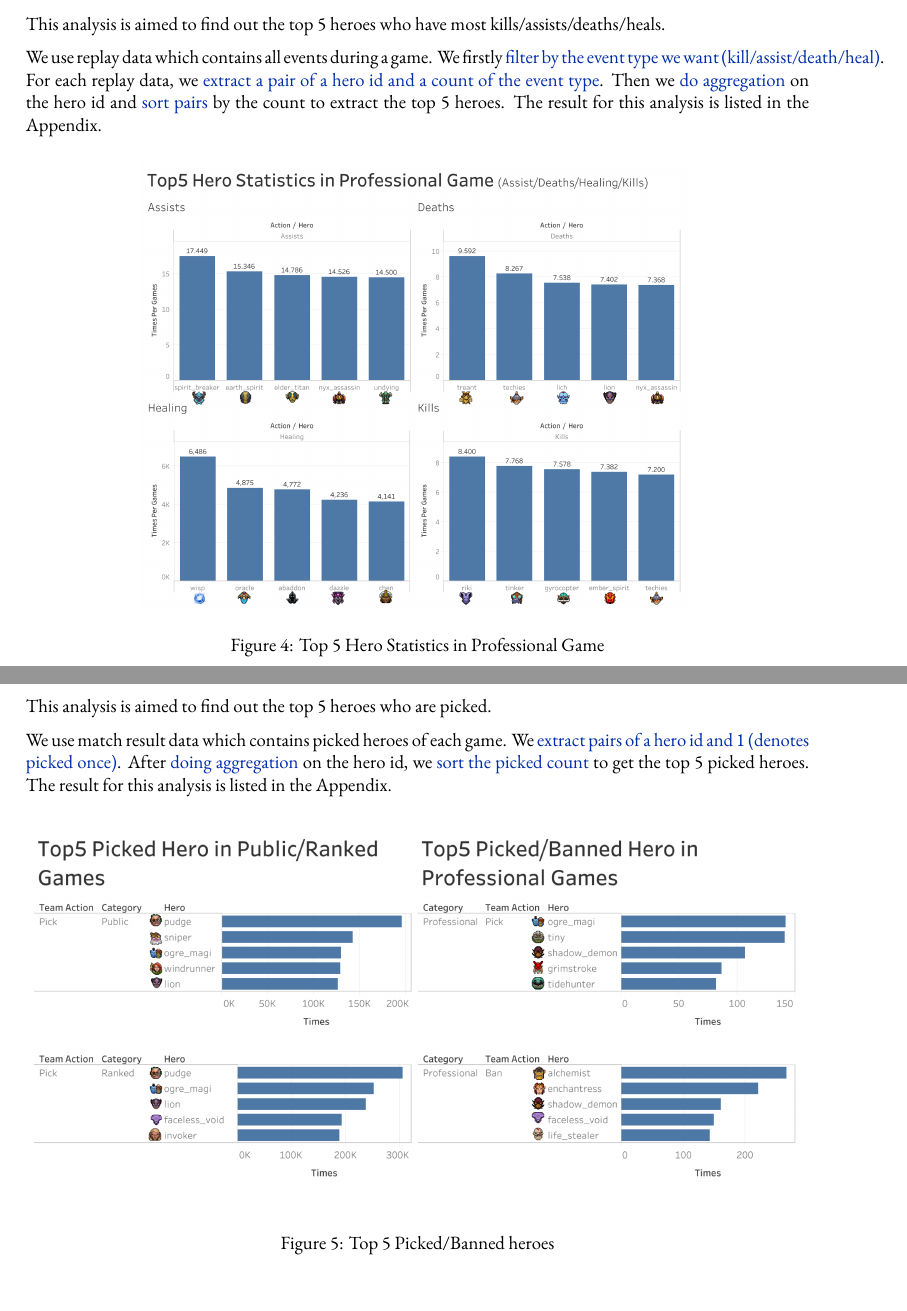
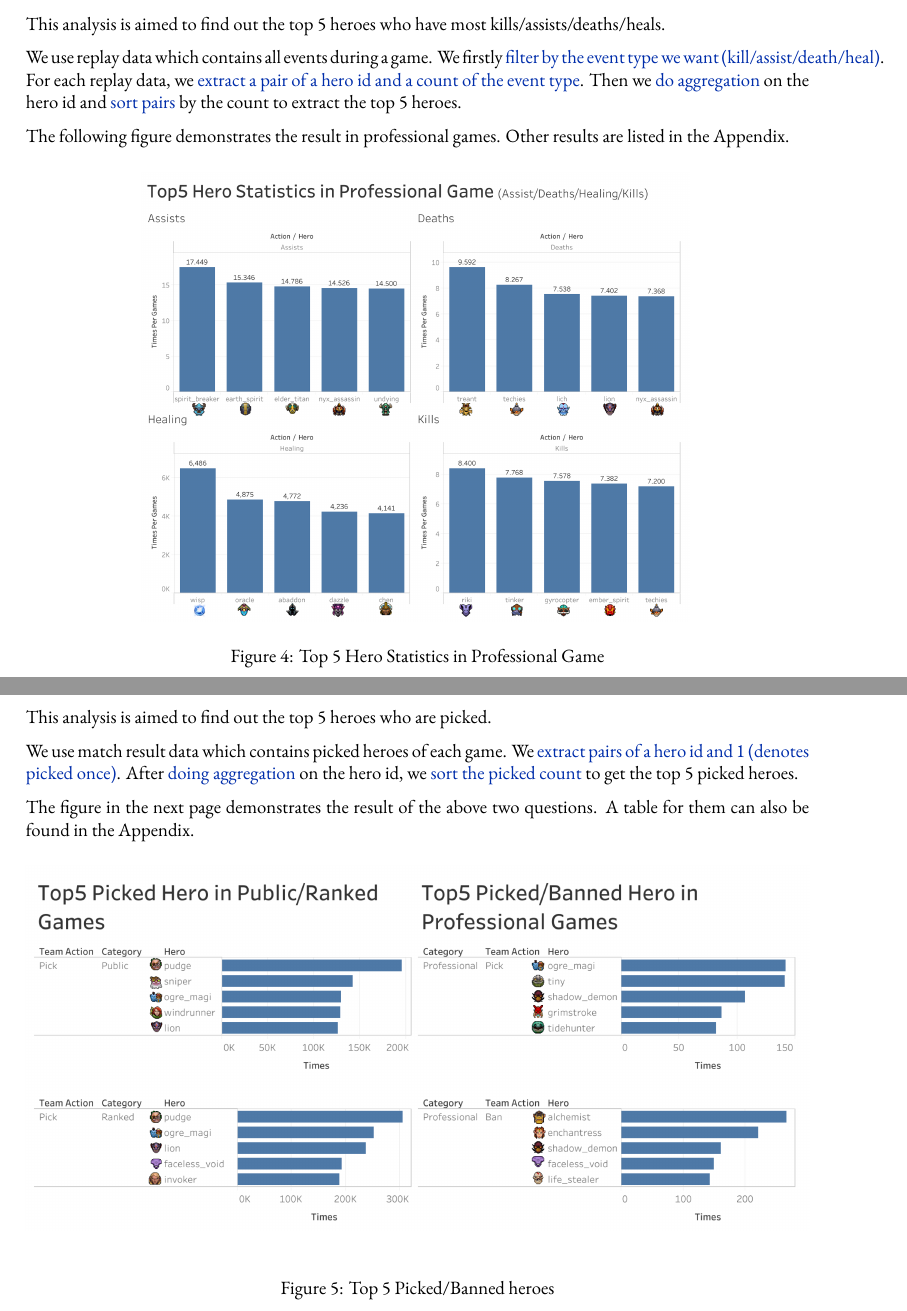
Before and after one commit to Vopaaz/big-data-psg-lgd, a LaTeX document (reports/proof-of-concept/write-up.tex): two parts of pages 10 and 11 of 27, joined at a grey line, cut so that both start at the same text. Compiled offline with XeLaTeX.

Commit message:
Add explanation for the figure

```diff
--- a/reports/proof-of-concept/write-up.tex
+++ b/reports/proof-of-concept/write-up.tex
@@ -411,7 +411,9 @@ This analysis is aimed to find out the average time of a game. We use the match
 
 This analysis is aimed to find out the heroes who have the top 20 damage rate and the heroes who have the bottom 20 damage/gold rate.
 
-We define the such rate of a hero as ``the damage to other heroes per gold gained by the hero". We use match result data which contains damage to other heroes, gold spent, and rest gold of each hero. For each match result, we \href{https://github.com/Vopaaz/big-data-psg-lgd/blob/master/src/main/scala/DamageRate.scala#L39-L41}{extract the 3tuple of a hero id, a total damage to other heroes, a total gained gold (addition of gold spend and rest gold)}. Then we do \href{https://github.com/Vopaaz/big-data-psg-lgd/blob/master/src/main/scala/DamageRate.scala#L42-L44}{an aggregation on the hero id and divide the damage by the gained gold to get pairs of a hero id and a damage/gold rate}. Finally, to get the top 20 heroes and the bottom 20 heroes, we can simply \href{https://github.com/Vopaaz/big-data-psg-lgd/blob/master/src/main/scala/DamageRate.scala#L47-L48}{sort pairs by the damage rate}. We list the result for this analysis in the Appendix.
+We define the such rate of a hero as ``the damage to other heroes per gold gained by the hero". We use match result data which contains damage to other heroes, gold spent, and rest gold of each hero. For each match result, we \href{https://github.com/Vopaaz/big-data-psg-lgd/blob/master/src/main/scala/DamageRate.scala#L39-L41}{extract the 3tuple of a hero id, a total damage to other heroes, a total gained gold (addition of gold spend and rest gold)}. Then we do \href{https://github.com/Vopaaz/big-data-psg-lgd/blob/master/src/main/scala/DamageRate.scala#L42-L44}{an aggregation on the hero id and divide the damage by the gained gold to get pairs of a hero id and a damage/gold rate}. Finally, to get the top 20 heroes and the bottom 20 heroes, we can simply \href{https://github.com/Vopaaz/big-data-psg-lgd/blob/master/src/main/scala/DamageRate.scala#L47-L48}{sort pairs by the damage rate}.
+
+The figure in the next page demonstrates the result. A table for this can also be found in the Appendix.
 
 \begin{figure}[H]
 \centering
@@ -451,7 +453,9 @@ To examine our guess, we \href{https://github.com/Vopaaz/big-data-psg-lgd/blob/m
 
 This analysis is aimed to find out the top 5 heroes who have most kills/assists/deaths/heals.
 
-We use replay data which contains all events during a game. We firstly \href{https://github.com/Vopaaz/big-data-psg-lgd/blob/master/src/main/scala/HeroMostStats.scala#L60}{filter by the event type we want (kill/assist/death/heal)}. For each replay data, we \href{https://github.com/Vopaaz/big-data-psg-lgd/blob/master/src/main/scala/HeroMostStats.scala#L61}{extract a pair of a hero id and a count of the event type}. Then we \href{https://github.com/Vopaaz/big-data-psg-lgd/blob/master/src/main/scala/HeroMostStats.scala#L62}{do aggregation} on the hero id and \href{https://github.com/Vopaaz/big-data-psg-lgd/blob/master/src/main/scala/HeroMostStats.scala#L65}{sort pairs} by the count to extract the top 5 heroes. The result for this analysis is listed in the Appendix.
+We use replay data which contains all events during a game. We firstly \href{https://github.com/Vopaaz/big-data-psg-lgd/blob/master/src/main/scala/HeroMostStats.scala#L60}{filter by the event type we want (kill/assist/death/heal)}. For each replay data, we \href{https://github.com/Vopaaz/big-data-psg-lgd/blob/master/src/main/scala/HeroMostStats.scala#L61}{extract a pair of a hero id and a count of the event type}. Then we \href{https://github.com/Vopaaz/big-data-psg-lgd/blob/master/src/main/scala/HeroMostStats.scala#L62}{do aggregation} on the hero id and \href{https://github.com/Vopaaz/big-data-psg-lgd/blob/master/src/main/scala/HeroMostStats.scala#L65}{sort pairs} by the count to extract the top 5 heroes.
+
+The following figure demonstrates the result in professional games. Other results are listed in the Appendix.
 
 \begin{figure}[H]
 \centering
@@ -470,7 +474,9 @@ We use match result data which contains banned heroes. We first filter games to
 
 This analysis is aimed to find out the top 5 heroes who are picked.
 
-We use match result data which contains picked heroes of each game. We \href{https://github.com/Vopaaz/big-data-psg-lgd/blob/master/src/main/scala/MostPick.scala#L34}{extract pairs of a hero id and 1 (denotes picked once)}. After \href{https://github.com/Vopaaz/big-data-psg-lgd/blob/master/src/main/scala/MostPick.scala#L35}{doing aggregation} on the hero id, we \href{https://github.com/Vopaaz/big-data-psg-lgd/blob/master/src/main/scala/MostPick.scala#L37}{sort the picked count} to get the top 5 picked heroes. The result for this analysis is listed in the Appendix.
+We use match result data which contains picked heroes of each game. We \href{https://github.com/Vopaaz/big-data-psg-lgd/blob/master/src/main/scala/MostPick.scala#L34}{extract pairs of a hero id and 1 (denotes picked once)}. After \href{https://github.com/Vopaaz/big-data-psg-lgd/blob/master/src/main/scala/MostPick.scala#L35}{doing aggregation} on the hero id, we \href{https://github.com/Vopaaz/big-data-psg-lgd/blob/master/src/main/scala/MostPick.scala#L37}{sort the picked count} to get the top 5 picked heroes.
+
+The figure in the next page demonstrates the result of the above two questions. A table for them can also be found in the Appendix.
 
 \begin{figure}[H]
 \centering
@@ -483,7 +489,9 @@ We use match result data which contains picked heroes of each game. We \href{htt
 
 These two analysis are aimed to find out the top 5 most used/purchased items.
 
-We use replay data in this analysis because it contains all events happen during a game. In Most Used Item analysis, we \href{https://github.com/Vopaaz/big-data-psg-lgd/blob/master/src/main/scala/MostUsedItem.scala#L38-L40}{filter events contained in replay data to get all 'use item' events}. Then we \href{https://github.com/Vopaaz/big-data-psg-lgd/blob/master/src/main/scala/MostUsedItem.scala#L41-L42}{do aggregation on the item id} to get the pairs of an item id and an item use count. Finally, we can get the top 5 most used items by \href{https://github.com/Vopaaz/big-data-psg-lgd/blob/master/src/main/scala/MostUsedItem.scala#L44}{sorting the pairs by the use count}. We have similar steps in \href{https://github.com/Vopaaz/big-data-psg-lgd/blob/master/src/main/scala/MostPurchasedItem.scala}{Most Purchased Item} analysis. The result for this analysis is listed in the Appendix.
+We use replay data in this analysis because it contains all events happen during a game. In Most Used Item analysis, we \href{https://github.com/Vopaaz/big-data-psg-lgd/blob/master/src/main/scala/MostUsedItem.scala#L38-L40}{filter events contained in replay data to get all 'use item' events}. Then we \href{https://github.com/Vopaaz/big-data-psg-lgd/blob/master/src/main/scala/MostUsedItem.scala#L41-L42}{do aggregation on the item id} to get the pairs of an item id and an item use count. Finally, we can get the top 5 most used items by \href{https://github.com/Vopaaz/big-data-psg-lgd/blob/master/src/main/scala/MostUsedItem.scala#L44}{sorting the pairs by the use count}. We have similar steps in \href{https://github.com/Vopaaz/big-data-psg-lgd/blob/master/src/main/scala/MostPurchasedItem.scala}{Most Purchased Item} analysis.
+
+The figure in the next page demonstrates the result. A table for this can also be found in the Appendix.
 
 \begin{figure}[H]
 \centering
```
Also changed, not shown: 1 other file.
